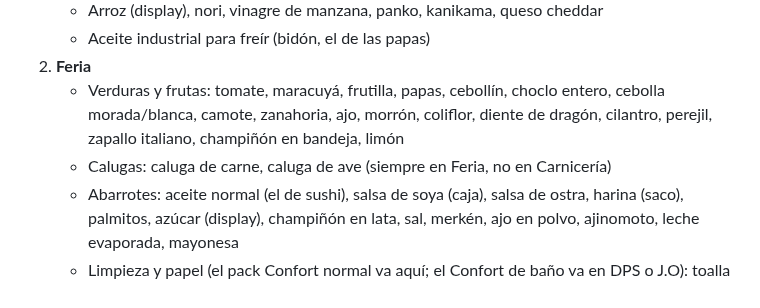
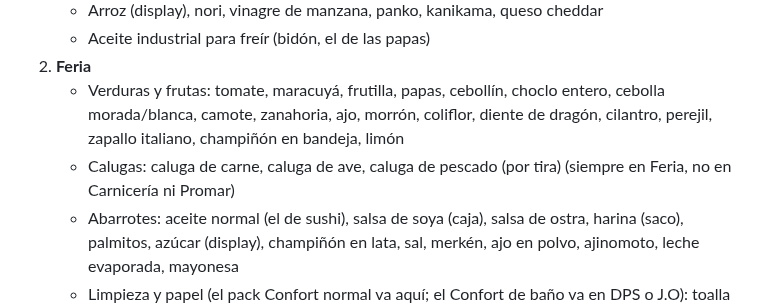
Before and after one commit to pabloefi22/Sushi-ap, a Markdown page: CLAUDE.md, the part around the change. GitHub-like rendering.

Commit message:
Caluga de pescado va en Feria, por tira
Co-Authored-By: Claude Opus 5.5 <noreply@anthropic.com>
Claude-Session: https://claude.ai/code/session_01Nu9o1Ku6HNb5DtnC2N6dGC

```diff
--- a/CLAUDE.md
+++ b/CLAUDE.md
@@ -35,7 +35,7 @@ Si el usuario no indica la fecha, usa la fecha del día del pedido.
    - Aceite industrial para freír (bidón, el de las papas)
 2. **Feria**
    - Verduras y frutas: tomate, maracuyá, frutilla, papas, cebollín, choclo entero, cebolla morada/blanca, camote, zanahoria, ajo, morrón, coliflor, diente de dragón, cilantro, perejil, zapallo italiano, champiñón en bandeja, limón
-   - Calugas: caluga de carne, caluga de ave (siempre en Feria, no en Carnicería)
+   - Calugas: caluga de carne, caluga de ave, caluga de pescado (por tira) (siempre en Feria, no en Carnicería ni Promar)
    - Abarrotes: aceite normal (el de sushi), salsa de soya (caja), salsa de ostra, harina (saco), palmitos, azúcar (display), champiñón en lata, sal, merkén, ajo en polvo, ajinomoto, leche evaporada, mayonesa
    - Limpieza y papel (el pack Confort normal va aquí; el Confort de baño va en DPS o J.O): toalla Nova, antigrasa, chispero, virutilla, esponja lavaloza, cloro gel, lavaloza, Clorox, servilletas, Poet, Confort
 3. **Carnicería** (solo si hay algo): pollo, carne (incluida la carne para mechar, la carne molida y el cerdo) y choclo en bolsa congelado (las calugas NO van aquí, van en Feria)
```
